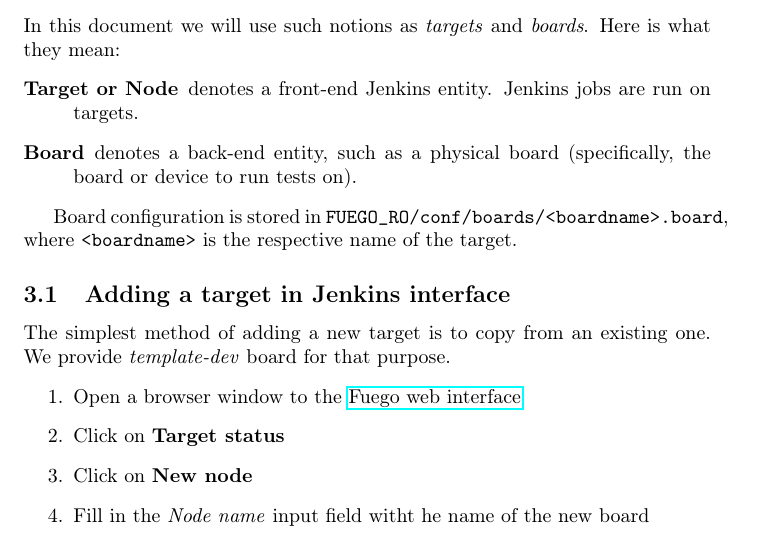
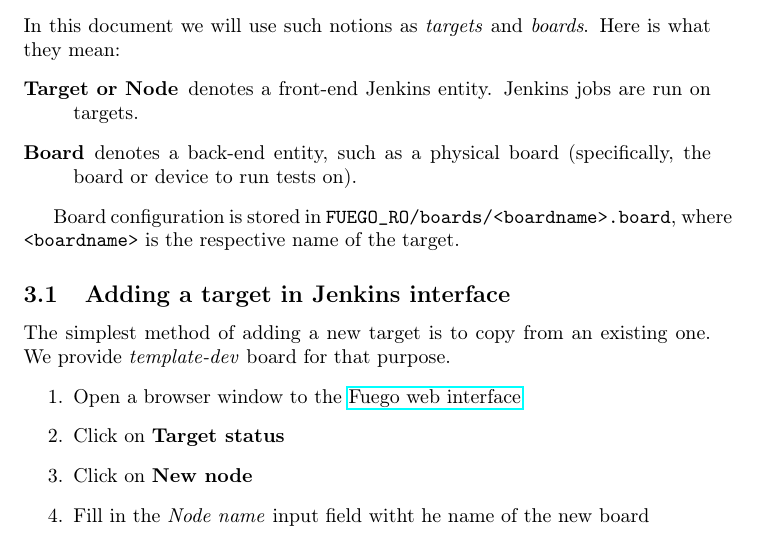
Before and after one commit to vh21/fuego, a LaTeX paper (docs/source/fuego-guide.tex, which reads docs/source/board_config.tex): part of page 7 of 24, cut so that both start at the same text. Compiled offline with pdfLaTeX.

Commit message:
boards: change folder to fuego-ro/boards
Signed-off-by: Daniel Sangorrin <daniel.sangorrin@toshiba.co.jp>

```diff
--- a/docs/source/board_config.tex
+++ b/docs/source/board_config.tex
@@ -5,7 +5,7 @@ In this document we will use such notions as \textit{targets} and \textit{boards
 \item[Board] denotes a back-end entity, such as a physical board (specifically, the board or device to run tests on).
 \end{description}
 
-Board configuration is stored in \texttt{FUEGO\_RO/conf/boards/<boardname>.board},
+Board configuration is stored in \texttt{FUEGO\_RO/boards/<boardname>.board},
 where \texttt{<boardname>} is the respective name of the target.
 
 \subsection{Adding a target in Jenkins interface}
```
Also changed, not shown: 14 other files.
